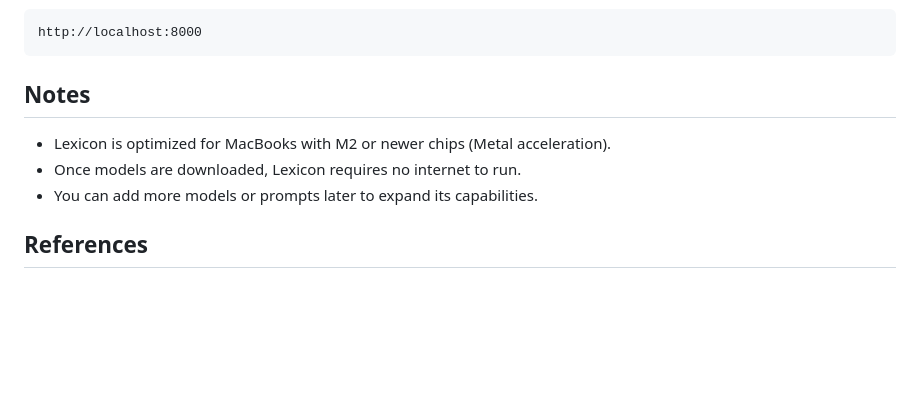
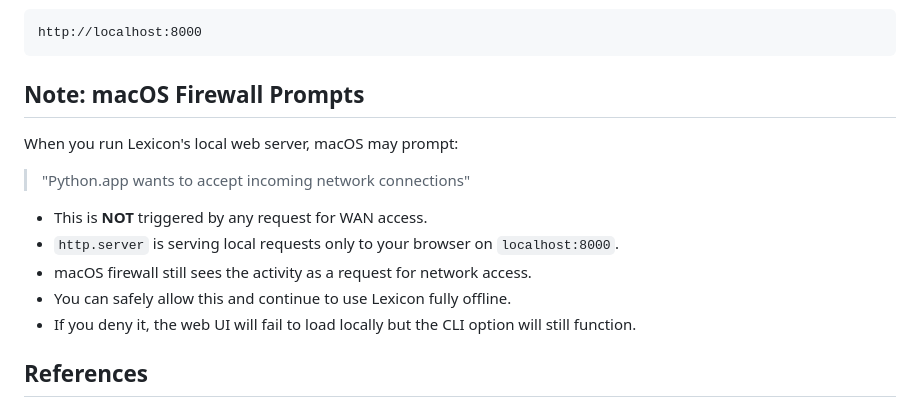
Before and after one commit to JeannieFallon/lexicon, a Markdown page: README.md, the part around the change. Drawn GitHub-style; blank space fills up the shorter version.

Commit message:
add note about macos firewall prompts

````diff
--- a/README.md
+++ b/README.md
@@ -280,11 +280,17 @@ cd /Volumes/LEXICON-USB/lexicon
 http://localhost:8000
 ```
 
-## Notes
+## Note: macOS Firewall Prompts
 
-- Lexicon is optimized for MacBooks with M2 or newer chips (Metal acceleration).
-- Once models are downloaded, Lexicon requires no internet to run.
-- You can add more models or prompts later to expand its capabilities.
+When you run Lexicon's local web server, macOS may prompt:
+
+> "Python.app wants to accept incoming network connections"
+
+- This is **NOT** triggered by any request for WAN access.
+- `http.server` is serving local requests only to your browser on `localhost:8000`.
+- macOS firewall still sees the activity as a request for network access.
+- You can safely allow this and continue to use Lexicon fully offline.
+- If you deny it, the web UI will fail to load locally but the CLI option will still function.
 
 ## References
 
````
